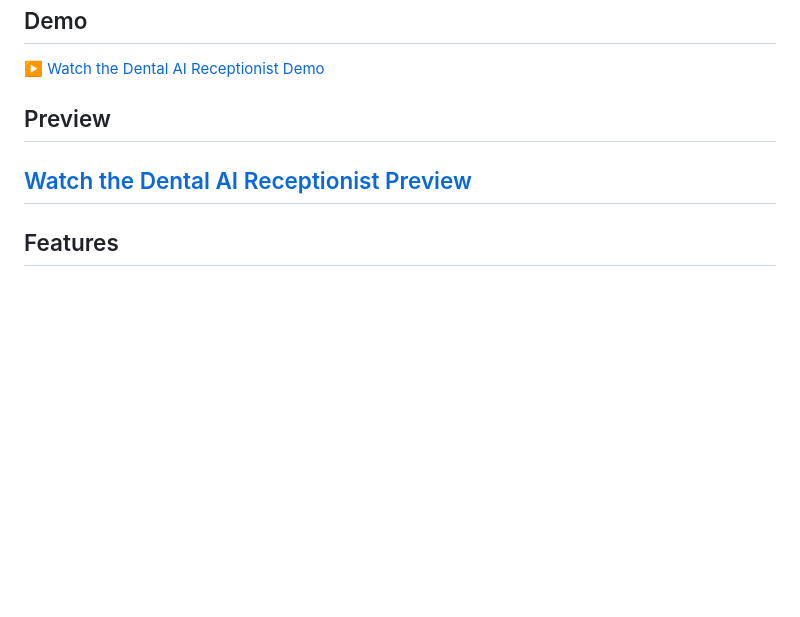
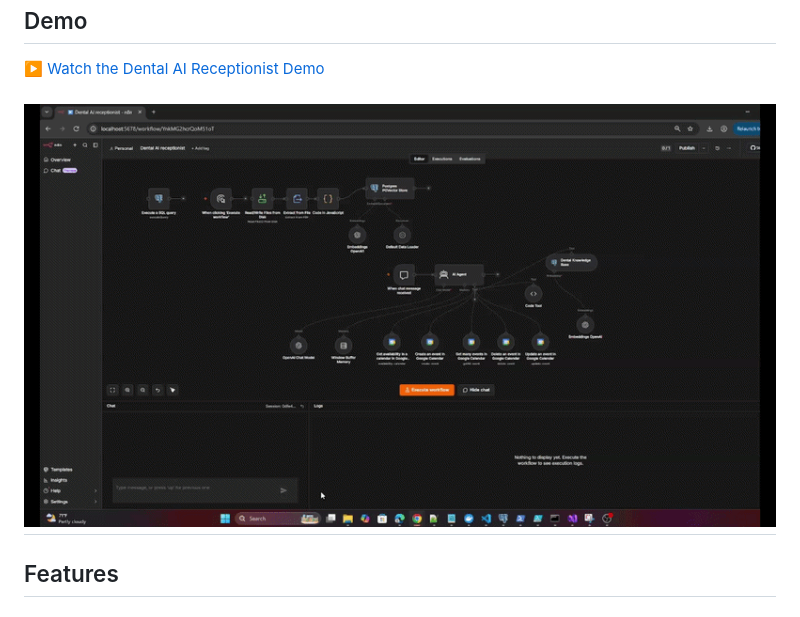
Before and after one commit to Metodiev-Metodi/myLAB, a Markdown page: Dental-AI-receptionist/readme.md, the part around the change. Rendered like a GitHub page; blank space fills up the shorter version.

Commit message:
Replace preview link with image in readme
Updated the readme to replace the preview link with an image.

```diff
--- a/Dental-AI-receptionist/readme.md
+++ b/Dental-AI-receptionist/readme.md
@@ -27,8 +27,7 @@ The project was built as a practical **AI automation / RAG application using n8n
 
 [▶️ Watch the Dental AI Receptionist Demo](demo/n8n.mp4)
 
-## Preview
-[Watch the Dental AI Receptionist Preview](demo/n8n.gif)
+![Dental AI Receptionist Demo](demo/n8n.gif)
 ---
 
 ##  Features
```
